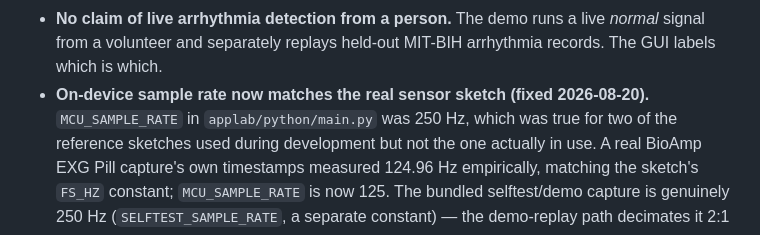
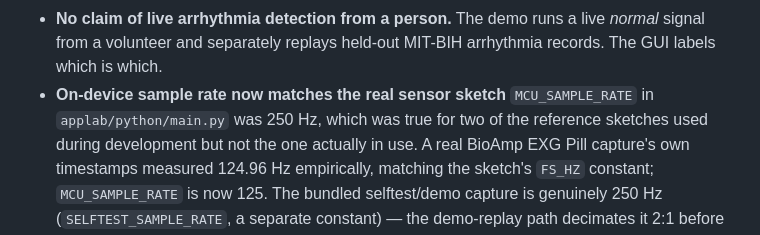
Before and after one commit to aseemj745/ecg-arrhythmia-detection-model-uno-q, a Markdown page: README.md, the part around the change. Drawn GitHub-style.

```diff
--- a/README.md
+++ b/README.md
@@ -149,8 +149,7 @@ These are stated because they affect how the numbers should be read.
 - **No claim of live arrhythmia detection from a person.** The demo runs a
   live *normal* signal from a volunteer and separately replays held-out
   MIT-BIH arrhythmia records. The GUI labels which is which.
-- **On-device sample rate now matches the real sensor sketch (fixed
-  2026-08-20).** `MCU_SAMPLE_RATE` in `applab/python/main.py` was 250 Hz,
+- **On-device sample rate now matches the real sensor sketch** `MCU_SAMPLE_RATE` in `applab/python/main.py` was 250 Hz,
   which was true for two of the reference sketches used during development
   but not the one actually in use. A real BioAmp EXG Pill capture's own
   timestamps measured 124.96 Hz empirically, matching the sketch's `FS_HZ`
```
